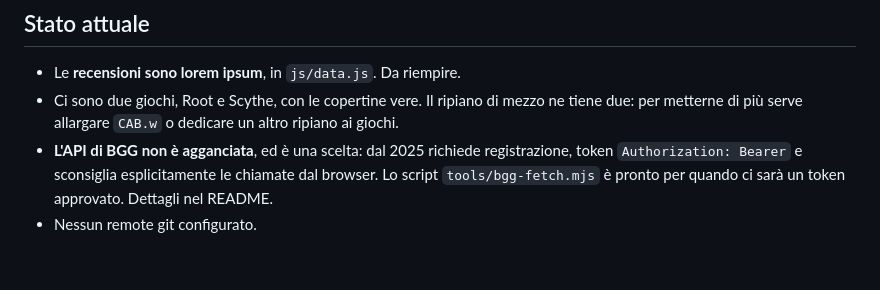
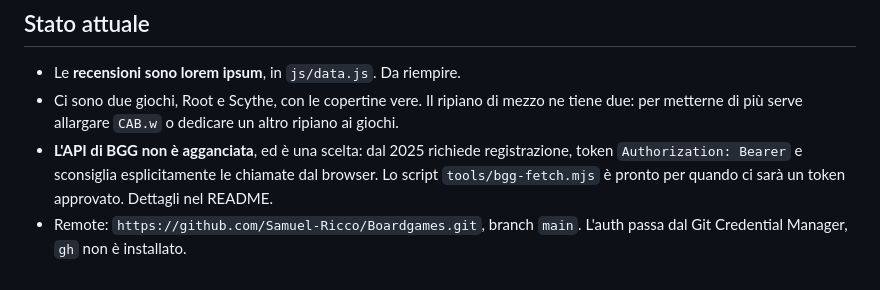
Before and after one commit to Samuel-Ricco/Boardgames, a Markdown page: CLAUDE.md, the part around the change. GitHub-like rendering.

Commit message:
Note the GitHub remote in the project notes
The repo now lives at github.com/Samuel-Ricco/Boardgames; the notes still
claimed it had nowhere to push.

Co-Authored-By: Claude Opus 5 <noreply@anthropic.com>

```diff
--- a/CLAUDE.md
+++ b/CLAUDE.md
@@ -114,4 +114,5 @@ in **frazioni di quadro**.
   registrazione, token `Authorization: Bearer` e sconsiglia esplicitamente le
   chiamate dal browser. Lo script `tools/bgg-fetch.mjs` è pronto per quando ci
   sarà un token approvato. Dettagli nel README.
-- Nessun remote git configurato.
+- Remote: `https://github.com/Samuel-Ricco/Boardgames.git`, branch `main`.
+  L'auth passa dal Git Credential Manager, `gh` non è installato.
```
